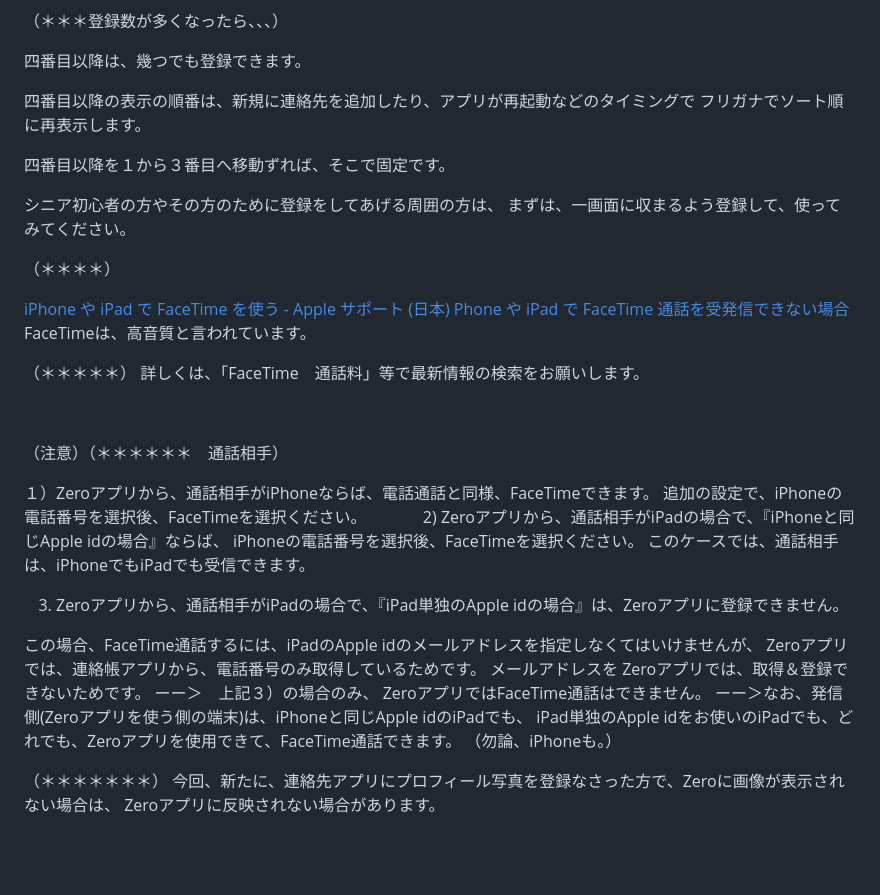
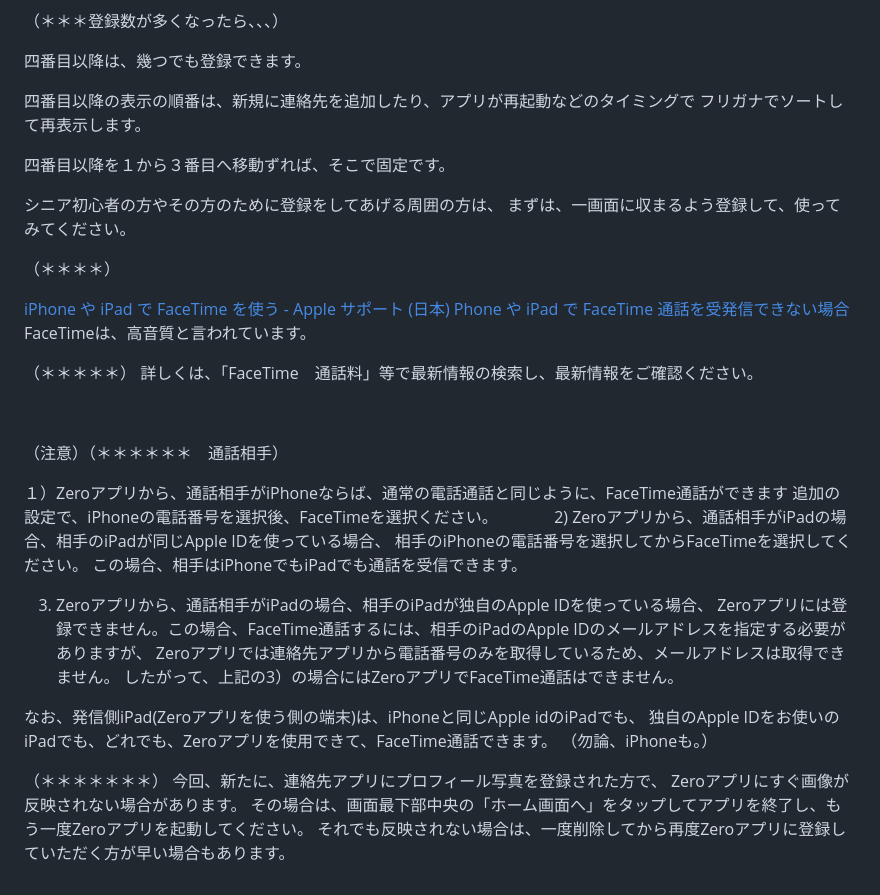
Before and after one commit to nakata-y/Zero, a Markdown page: README.md, the part around the change. Drawn GitHub-style; blank space fills up the shorter version.

```diff
--- a/README.md
+++ b/README.md
@@ -152,7 +152,7 @@ Lineトーク画面の先頭に移動します。電話をかけたけどつな
 
 四番目以降は、幾つでも登録できます。
 
-四番目以降の表示の順番は、新規に連絡先を追加したり、アプリが再起動などのタイミングで フリガナでソート順に再表示します。
+四番目以降の表示の順番は、新規に連絡先を追加したり、アプリが再起動などのタイミングで フリガナでソートして再表示します。
 
 四番目以降を１から３番目へ移動ずれば、そこで固定です。
 
@@ -168,29 +168,30 @@ FaceTimeは、高音質と言われています。
 
 
 （＊＊＊＊＊）
-詳しくは、「FaceTime　通話料」等で最新情報の検索をお願いします。
+詳しくは、「FaceTime　通話料」等で最新情報の検索し、最新情報をご確認ください。
 
 
 
 （注意）（＊＊＊＊＊＊　通話相手）
 
-１）Zeroアプリから、通話相手がiPhoneならば、電話通話と同様、FaceTimeできます。
+１）Zeroアプリから、通話相手がiPhoneならば、通常の電話通話と同じように、FaceTime通話ができます
 追加の設定で、iPhoneの電話番号を選択後、FaceTimeを選択ください。
 
-2) Zeroアプリから、通話相手がiPadの場合で、『iPhoneと同じApple idの場合』ならば、
-iPhoneの電話番号を選択後、FaceTimeを選択ください。
-このケースでは、通話相手は、iPhoneでもiPadでも受信できます。
+2) Zeroアプリから、通話相手がiPadの場合、相手のiPadが同じApple IDを使っている場合、
+   相手のiPhoneの電話番号を選択してからFaceTimeを選択してください。
+   この場合、相手はiPhoneでもiPadでも通話を受信できます。
 
-3)  Zeroアプリから、通話相手がiPadの場合で、『iPad単独のApple idの場合』は、Zeroアプリに登録できません。
+3) Zeroアプリから、通話相手がiPadの場合、相手のiPadが独自のApple IDを使っている場合、
+   Zeroアプリには登録できません。この場合、FaceTime通話するには、相手のiPadのApple IDのメールアドレスを指定する必要がありますが、
+   Zeroアプリでは連絡先アプリから電話番号のみを取得しているため、メールアドレスは取得できません。
+   したがって、上記の3）の場合にはZeroアプリでFaceTime通話はできません。
 
-この場合、FaceTime通話するには、iPadのApple idのメールアドレスを指定しなくてはいけませんが、
-Zeroアプリでは、連絡帳アプリから、電話番号のみ取得しているためです。
-メールアドレスを Zeroアプリでは、取得＆登録できないためです。
-ーー＞　上記３）の場合のみ、 ZeroアプリではFaceTime通話はできません。
-ーー＞なお、発信側(Zeroアプリを使う側の端末)は、iPhoneと同じApple idのiPadでも、
-iPad単独のApple idをお使いのiPadでも、どれでも、Zeroアプリを使用できて、FaceTime通話できます。
+なお、発信側iPad(Zeroアプリを使う側の端末)は、iPhoneと同じApple idのiPadでも、
+独自のApple IDをお使いのiPadでも、どれでも、Zeroアプリを使用できて、FaceTime通話できます。
 （勿論、iPhoneも。）
 
 （＊＊＊＊＊＊＊）
-今回、新たに、連絡先アプリにプロフィール写真を登録なさった方で、Zeroに画像が表示されない場合は、
-Zeroアプリに反映されない場合があります。
+今回、新たに、連絡先アプリにプロフィール写真を登録された方で、
+Zeroアプリにすぐ画像が反映されない場合があります。
+その場合は、画面最下部中央の「ホーム画面へ」をタップしてアプリを終了し、もう一度Zeroアプリを起動してください。
+それでも反映されない場合は、一度削除してから再度Zeroアプリに登録していただく方が早い場合もあります。
```
